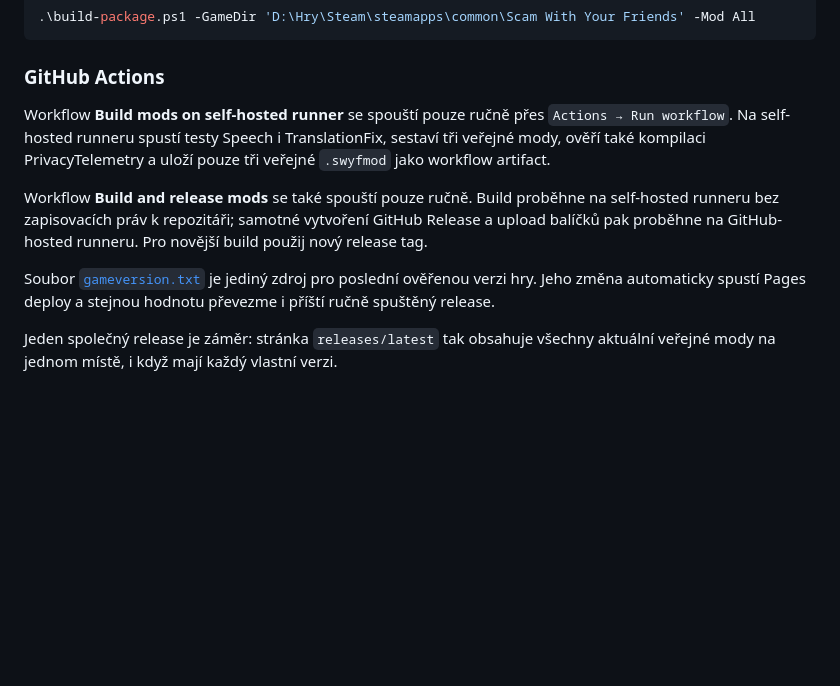
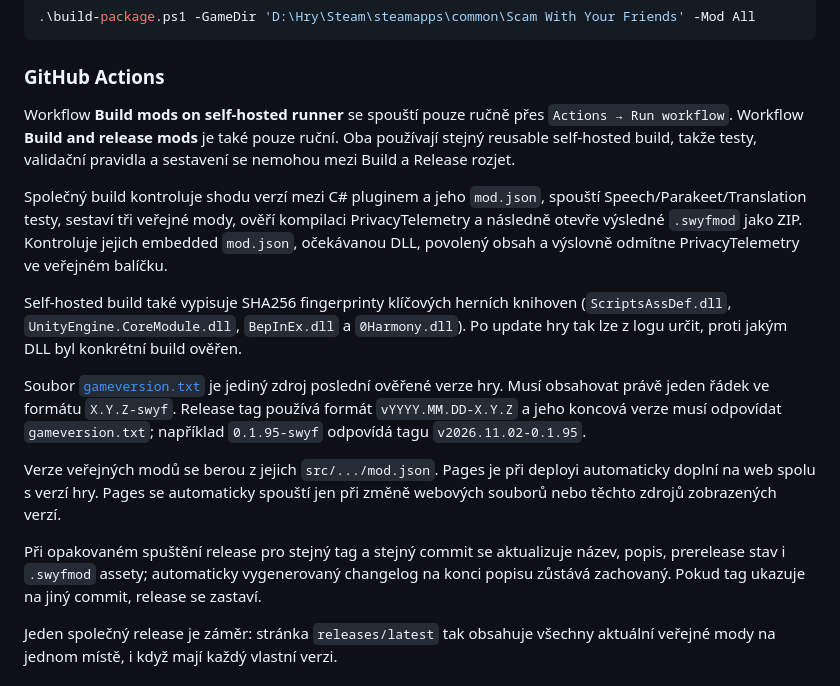
Before and after one commit to Nereziel/swyf-mody, a Markdown page: README.md, the part around the change. Drawn GitHub-style; folded sections open; blank space fills up the shorter version.

Commit message:
Document build and release hardening

```diff
--- a/README.md
+++ b/README.md
@@ -69,11 +69,17 @@ Přímo přes PowerShell:
 
 ### GitHub Actions
 
-Workflow **Build mods on self-hosted runner** se spouští pouze ručně přes `Actions → Run workflow`. Na self-hosted runneru spustí testy Speech i TranslationFix, sestaví tři veřejné mody, ověří také kompilaci PrivacyTelemetry a uloží pouze tři veřejné `.swyfmod` jako workflow artifact.
+Workflow **Build mods on self-hosted runner** se spouští pouze ručně přes `Actions → Run workflow`. Workflow **Build and release mods** je také pouze ruční. Oba používají stejný reusable self-hosted build, takže testy, validační pravidla a sestavení se nemohou mezi Build a Release rozjet.
 
-Workflow **Build and release mods** se také spouští pouze ručně. Build proběhne na self-hosted runneru bez zapisovacích práv k repozitáři; samotné vytvoření GitHub Release a upload balíčků pak proběhne na GitHub-hosted runneru. Pro novější build použij nový release tag.
+Společný build kontroluje shodu verzí mezi C# pluginem a jeho `mod.json`, spouští Speech/Parakeet/Translation testy, sestaví tři veřejné mody, ověří kompilaci PrivacyTelemetry a následně otevře výsledné `.swyfmod` jako ZIP. Kontroluje jejich embedded `mod.json`, očekávanou DLL, povolený obsah a výslovně odmítne PrivacyTelemetry ve veřejném balíčku.
 
-Soubor [`gameversion.txt`](gameversion.txt) je jediný zdroj pro poslední ověřenou verzi hry. Jeho změna automaticky spustí Pages deploy a stejnou hodnotu převezme i příští ručně spuštěný release.
+Self-hosted build také vypisuje SHA256 fingerprinty klíčových herních knihoven (`ScriptsAssDef.dll`, `UnityEngine.CoreModule.dll`, `BepInEx.dll` a `0Harmony.dll`). Po update hry tak lze z logu určit, proti jakým DLL byl konkrétní build ověřen.
+
+Soubor [`gameversion.txt`](gameversion.txt) je jediný zdroj poslední ověřené verze hry. Musí obsahovat právě jeden řádek ve formátu `X.Y.Z-swyf`. Release tag používá formát `vYYYY.MM.DD-X.Y.Z` a jeho koncová verze musí odpovídat `gameversion.txt`; například `0.1.95-swyf` odpovídá tagu `v2026.11.02-0.1.95`.
+
+Verze veřejných modů se berou z jejich `src/.../mod.json`. Pages je při deployi automaticky doplní na web spolu s verzí hry. Pages se automaticky spouští jen při změně webových souborů nebo těchto zdrojů zobrazených verzí.
+
+Při opakovaném spuštění release pro stejný tag a stejný commit se aktualizuje název, popis, prerelease stav i `.swyfmod` assety; automaticky vygenerovaný changelog na konci popisu zůstává zachovaný. Pokud tag ukazuje na jiný commit, release se zastaví.
 
 Jeden společný release je záměr: stránka `releases/latest` tak obsahuje všechny aktuální veřejné mody na jednom místě, i když mají každý vlastní verzi.
 
```
